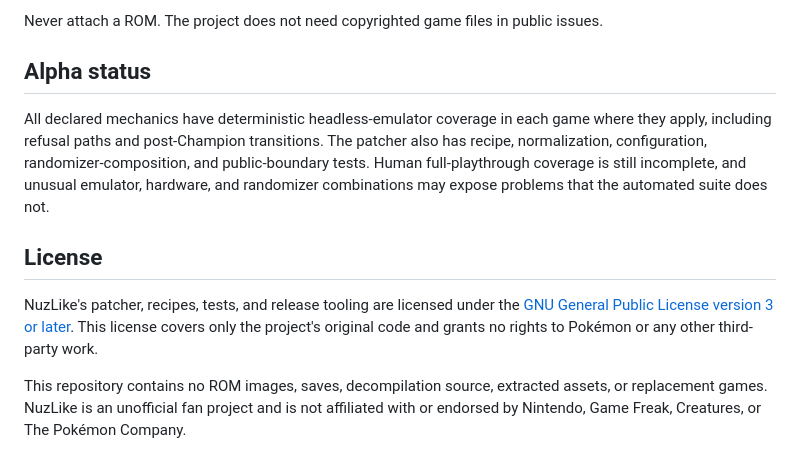
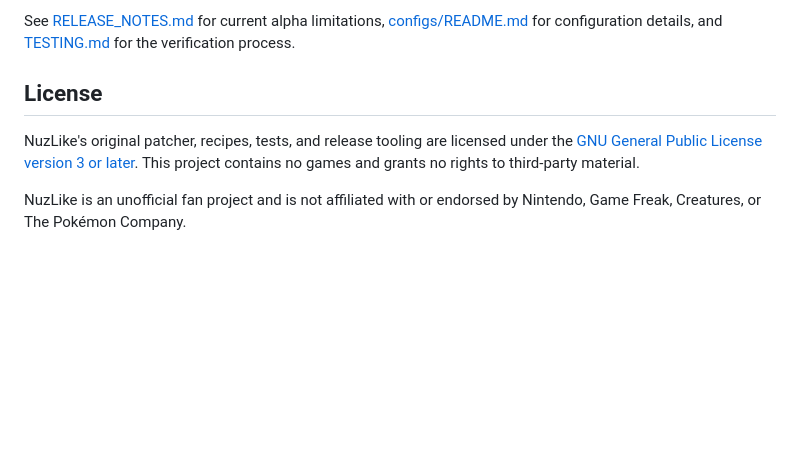
Before and after one commit to msmfai/nuzlike, a Markdown page: README.md, the part around one of its changes. GitHub-like rendering; blank space fills up the shorter version.

```diff
--- a/README.md
+++ b/README.md
@@ -188,24 +84,13 @@ When reporting a gameplay problem, include:
 
-Never attach a ROM. The project does not need copyrighted game files in public
-issues.
-
-## Alpha status
-
-All declared mechanics have deterministic headless-emulator coverage in each
-game where they apply, including refusal paths and post-Champion transitions.
-The patcher also has recipe, normalization, configuration, randomizer-composition,
-and public-boundary tests. Human full-playthrough coverage is still incomplete,
-and unusual emulator, hardware, and randomizer combinations may expose problems
-that the automated suite does not.
+See [RELEASE_NOTES.md](RELEASE_NOTES.md) for current alpha limitations,
+[configs/README.md](configs/README.md) for configuration details, and
+[TESTING.md](TESTING.md) for the verification process.
 
 ## License
 
-NuzLike's patcher, recipes, tests, and release tooling are licensed under the
-[GNU General Public License version 3 or later](LICENSE). This license covers
-only the project's original code and grants no rights to Pokémon or any other
-third-party work.
+NuzLike's original patcher, recipes, tests, and release tooling are licensed
+under the [GNU General Public License version 3 or later](LICENSE). This project
+contains no games and grants no rights to third-party material.
 
-This repository contains no ROM images, saves, decompilation source, extracted
-assets, or replacement games. NuzLike is an unofficial fan project and is not
-affiliated with or endorsed by Nintendo, Game Freak, Creatures, or The Pokémon
-Company.
+NuzLike is an unofficial fan project and is not affiliated with or endorsed by
+Nintendo, Game Freak, Creatures, or The Pokémon Company.
```
Also changed, not shown: other parts of README.md (+63 -167 lines).
